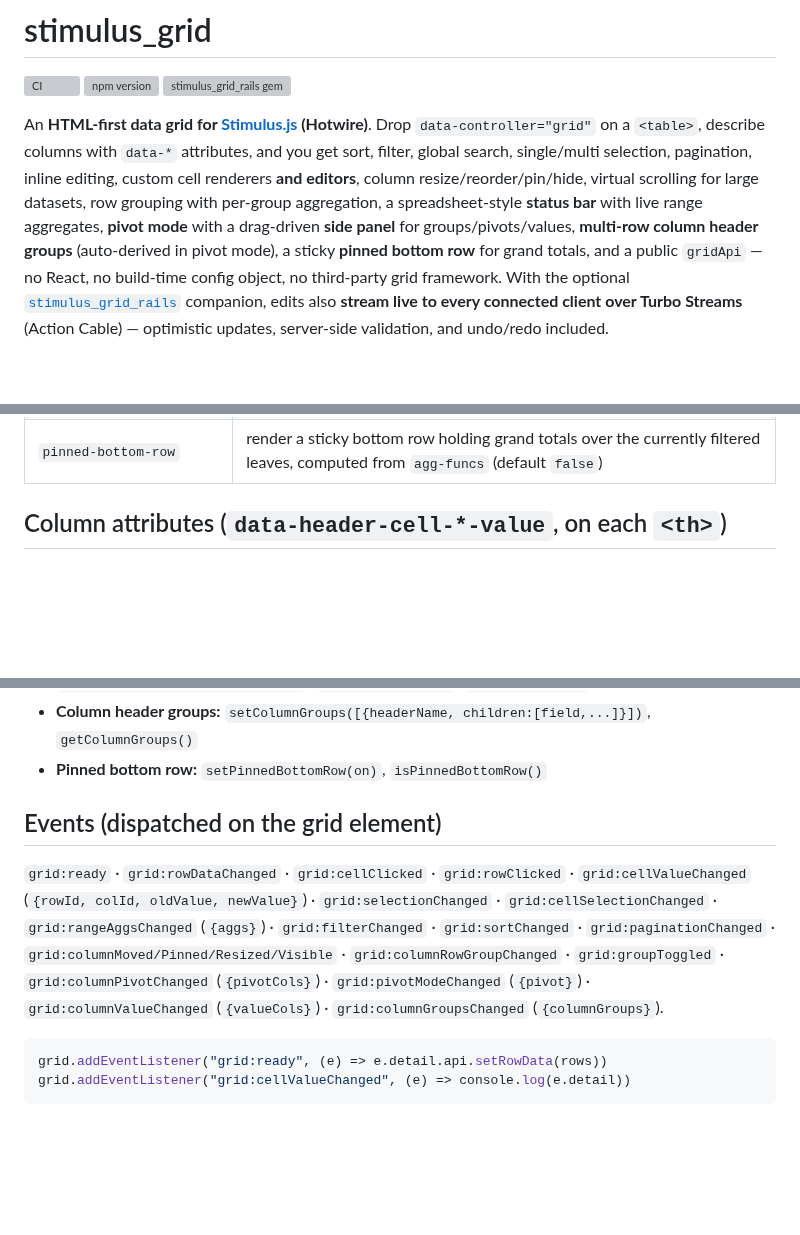
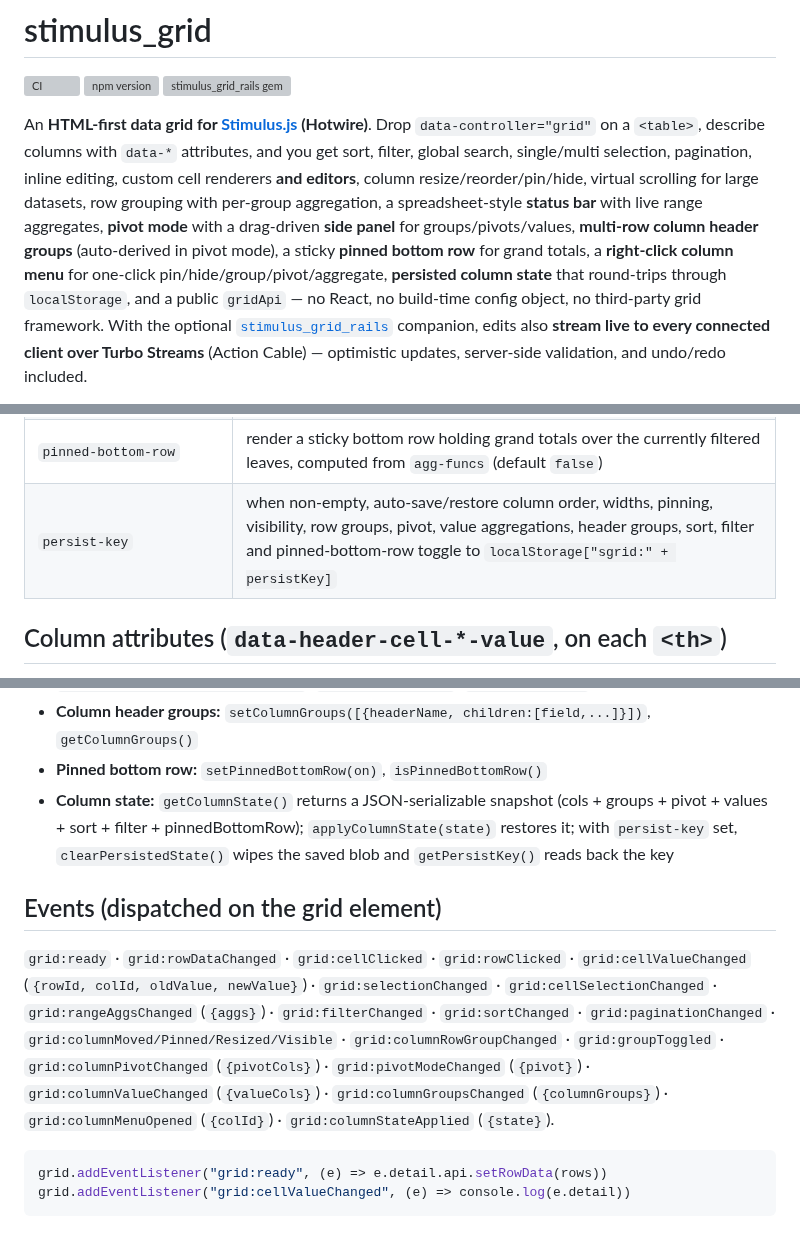
Before and after one commit to schappim/stimulus_grid, a Markdown page: README.md, 3 parts joined by grey strips. Drawn GitHub-style; blank space fills up the shorter version; grey boxes are pictures that could not be loaded.

````diff
--- a/README.md
+++ b/README.md
@@ -8,7 +8,7 @@ An **HTML-first data grid for [Stimulus.js](https://stimulus.hotwired.dev/) (Hot
 Drop `data-controller="grid"` on a `<table>`, describe columns with `data-*`
 attributes, and you get sort, filter, global search, single/multi selection,
 pagination, inline editing, custom cell renderers **and editors**, column
-resize/reorder/pin/hide, virtual scrolling for large datasets, row grouping with per-group aggregation, a spreadsheet-style **status bar** with live range aggregates, **pivot mode** with a drag-driven **side panel** for groups/pivots/values, **multi-row column header groups** (auto-derived in pivot mode), a sticky **pinned bottom row** for grand totals, and a public
+resize/reorder/pin/hide, virtual scrolling for large datasets, row grouping with per-group aggregation, a spreadsheet-style **status bar** with live range aggregates, **pivot mode** with a drag-driven **side panel** for groups/pivots/values, **multi-row column header groups** (auto-derived in pivot mode), a sticky **pinned bottom row** for grand totals, a **right-click column menu** for one-click pin/hide/group/pivot/aggregate, **persisted column state** that round-trips through `localStorage`, and a public
 `gridApi` — no React, no build-time config object, no third-party grid framework.
 With the optional [`stimulus_grid_rails`](gem/stimulus_grid_rails) companion,
 edits also **stream live to every connected client over Turbo Streams** (Action
@@ -149,6 +149,7 @@ column on the left. Collapsed here to country subtotals:
 | `side-panel` | render a right-side tool panel for drag-driven row groups / pivots / value aggregations + column visibility (default `false`) |
 | `column-groups` | JSON array of multi-row header groups: `[{"headerName":"Medals","children":["gold","silver","bronze"]}]`. Pivot mode auto-derives nested headers from `pivot-cols` + `agg-funcs`; this attribute is for non-pivot grids |
 | `pinned-bottom-row` | render a sticky bottom row holding grand totals over the currently filtered leaves, computed from `agg-funcs` (default `false`) |
+| `persist-key` | when non-empty, auto-save/restore column order, widths, pinning, visibility, row groups, pivot, value aggregations, header groups, sort, filter and pinned-bottom-row toggle to `localStorage["sgrid:" + persistKey]` |
 
 ## Column attributes (`data-header-cell-*-value`, on each `<th>`)
 
@@ -176,6 +177,7 @@ Available after the `grid:ready` event. Highlights:
 - **Value columns** (aggregations — shared with grouping): `setValueColumns([{field,aggFunc}])`, `addValueColumn(field, aggFunc?)`, `removeValueColumn`, `getValueColumns`
 - **Column header groups:** `setColumnGroups([{headerName, children:[field,...]}])`, `getColumnGroups()`
 - **Pinned bottom row:** `setPinnedBottomRow(on)`, `isPinnedBottomRow()`
+- **Column state:** `getColumnState()` returns a JSON-serializable snapshot (cols + groups + pivot + values + sort + filter + pinnedBottomRow); `applyColumnState(state)` restores it; with `persist-key` set, `clearPersistedState()` wipes the saved blob and `getPersistKey()` reads back the key
 
 ## Events (dispatched on the grid element)
 
@@ -187,7 +189,8 @@ Available after the `grid:ready` event. Highlights:
 `grid:columnRowGroupChanged` · `grid:groupToggled` ·
 `grid:columnPivotChanged` (`{pivotCols}`) · `grid:pivotModeChanged` (`{pivot}`) ·
 `grid:columnValueChanged` (`{valueCols}`) ·
-`grid:columnGroupsChanged` (`{columnGroups}`).
+`grid:columnGroupsChanged` (`{columnGroups}`) ·
+`grid:columnMenuOpened` (`{colId}`) · `grid:columnStateApplied` (`{state}`).
 
 ```js
 grid.addEventListener("grid:ready", (e) => e.detail.api.setRowData(rows))
````
Also changed, not shown: other parts of README.md (+52 -0 lines), skills/stimulus-grid-js/SKILL.md (+36 -2 lines), skills/stimulus-grid-rails/SKILL.md (+7 -3 lines), docs/images/grid-column-menu.png (added), 2 other files.
